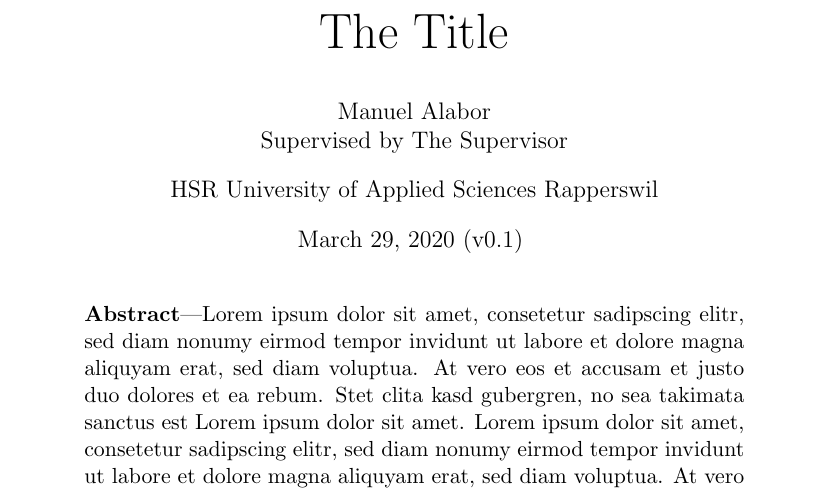
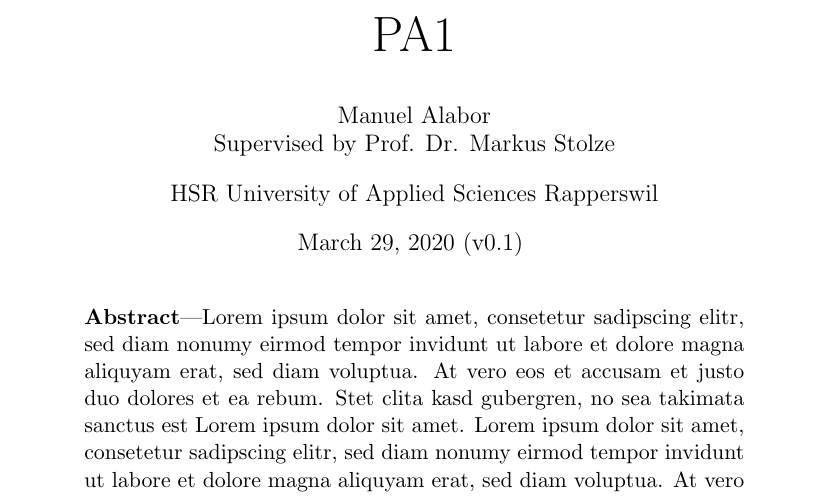
Before and after one commit to swissmanu/mse-paper-debugging-of-rxjs-based-applications, a LaTeX document (index.tex): part of page 1 of 2, cut at the place of the change. Compiled offline with pdfLaTeX.

Commit message:
Initial Paper Commit

```diff
--- a/index.tex
+++ b/index.tex
@@ -6,13 +6,13 @@
 
 \begin{document}
 \begin{centering}
-	\Huge{The Title}
+	\Huge{PA1}
 	\par
 	\vspace{2ex}
 
 	\normalsize{
 		Manuel Alabor\\
-		Supervised by The Supervisor\\
+		Supervised by Prof. Dr. Markus Stolze\\
 		\par
 		\vspace{2ex}
 		HSR University of Applied Sciences Rapperswil\\
```
Also changed, not shown: README.md.
